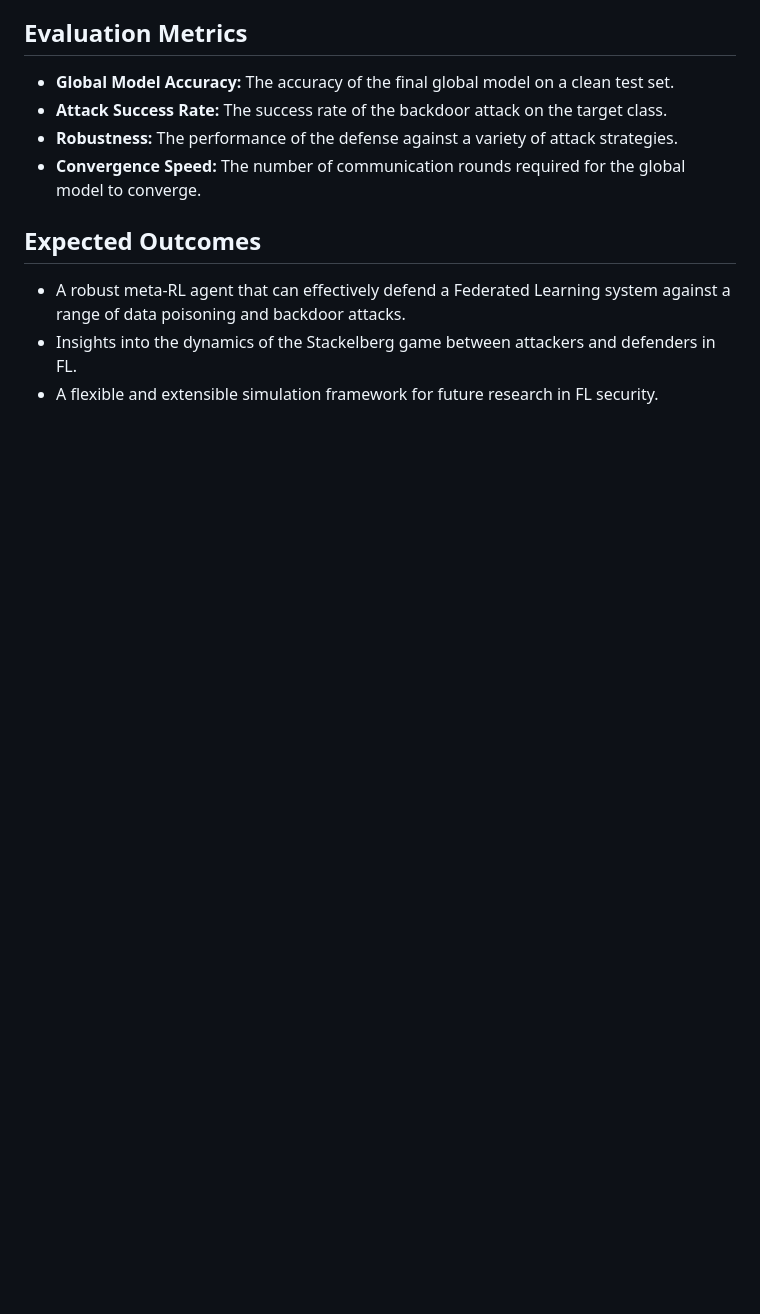
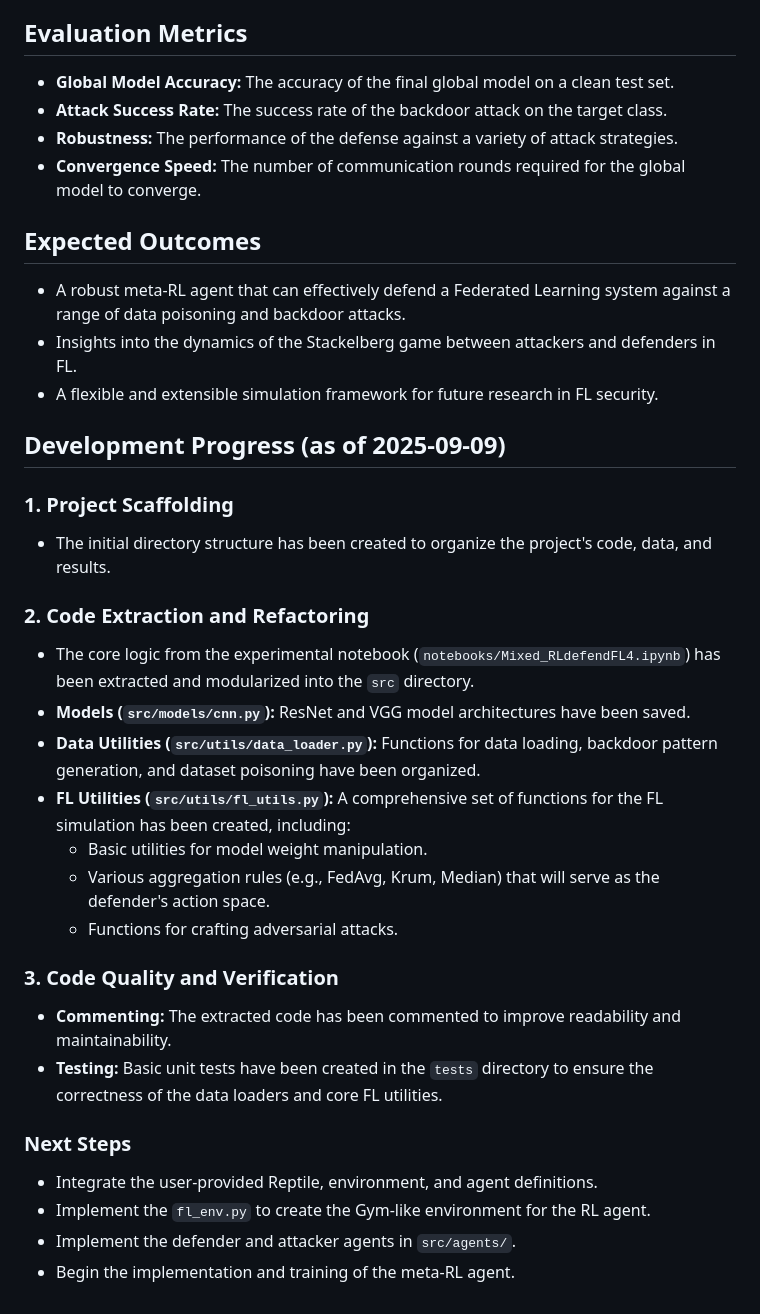
Before and after one commit to UnionPan/Meta_Stackelberg_Learning, a Markdown page: GEMINI.md, the part around the change. GitHub-like rendering; blank space fills up the shorter version.

Commit message:
progress save

```diff
--- a/GEMINI.md
+++ b/GEMINI.md
@@ -92,3 +92,31 @@ This allows the defender to generalize and effectively counter a wide range of a
 -   A robust meta-RL agent that can effectively defend a Federated Learning system against a range of data poisoning and backdoor attacks.
 -   Insights into the dynamics of the Stackelberg game between attackers and defenders in FL.
 -   A flexible and extensible simulation framework for future research in FL security.
+
+## Development Progress (as of 2025-09-09)
+
+### 1. Project Scaffolding
+
+- The initial directory structure has been created to organize the project's code, data, and results.
+
+### 2. Code Extraction and Refactoring
+
+- The core logic from the experimental notebook (`notebooks/Mixed_RLdefendFL4.ipynb`) has been extracted and modularized into the `src` directory.
+- **Models (`src/models/cnn.py`):** ResNet and VGG model architectures have been saved.
+- **Data Utilities (`src/utils/data_loader.py`):** Functions for data loading, backdoor pattern generation, and dataset poisoning have been organized.
+- **FL Utilities (`src/utils/fl_utils.py`):** A comprehensive set of functions for the FL simulation has been created, including:
+    - Basic utilities for model weight manipulation.
+    - Various aggregation rules (e.g., FedAvg, Krum, Median) that will serve as the defender's action space.
+    - Functions for crafting adversarial attacks.
+
+### 3. Code Quality and Verification
+
+- **Commenting:** The extracted code has been commented to improve readability and maintainability.
+- **Testing:** Basic unit tests have been created in the `tests` directory to ensure the correctness of the data loaders and core FL utilities.
+
+### Next Steps
+
+- Integrate the user-provided Reptile, environment, and agent definitions.
+- Implement the `fl_env.py` to create the Gym-like environment for the RL agent.
+- Implement the defender and attacker agents in `src/agents/`.
+- Begin the implementation and training of the meta-RL agent.
```
